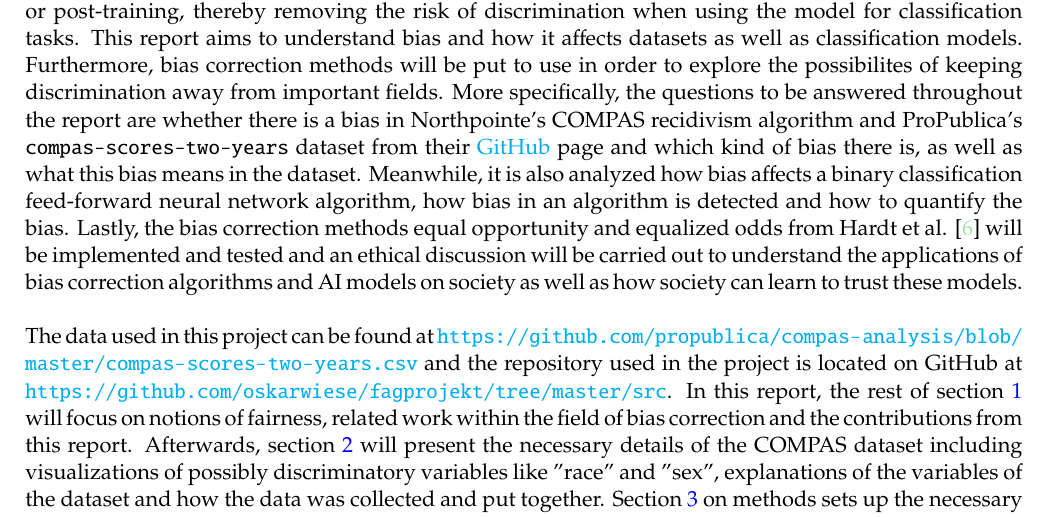
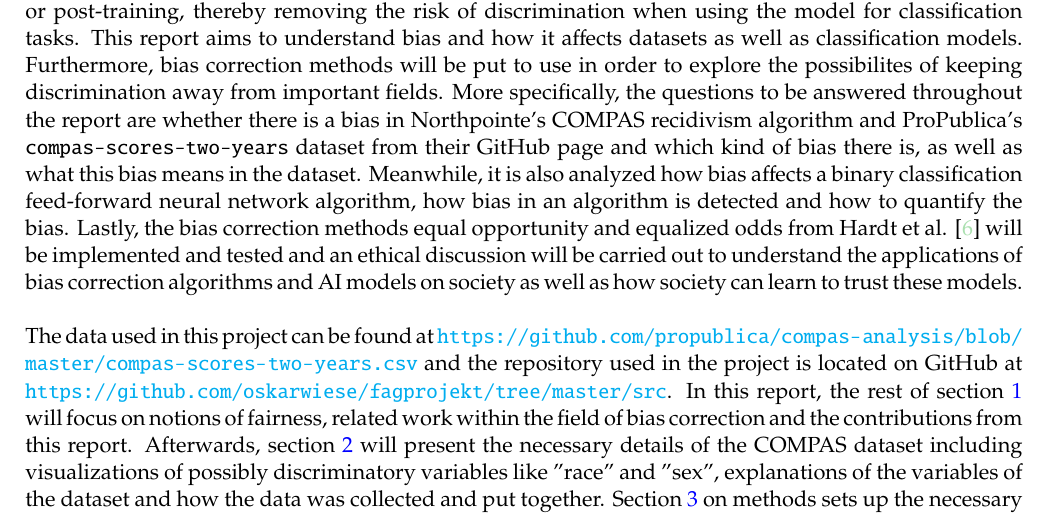
Before and after one commit to oskarwiese/fagprojekt, a LaTeX paper (report/Report.tex): part of page 5 of 50, cut so that both start at the same text. Compiled offline with pdfLaTeX; a missing bibliography style is replaced by a similar one.

Commit message:
lille retter

```diff
--- a/report/Report.tex
+++ b/report/Report.tex
@@ -105,7 +105,7 @@
 	%TODO et frækkere navn til motivationen?
 	%	Artifical intelligence (AI) and machine learning (ML) methods are playing a bigger and bigger role in modern society. As the accuracies of AI and ML models increase, their applications become wider, allowing for these  models to be implemented either as ground truth or as a pointer in applications like autonomous vehicles, medical imaging, the American judicial system ect. These models are, for the general public, often seen as an objective decision maker.
 
-	Riots, arson attacks, pepper sprays and tear gas have become the harsh reality for many during the summer of 2020. Not just in America but across the entire globe, people are standing up against the outright discrimination and oppression of African-Americans \cite{tv2, cnn1, cnn2, euro, guardian}. Enforcing change in societal habits, norms and rules can help to reduce or remove the bias of treating African-Americans unfairly. Bias also needs to be taken care of in artificial intelligence (AI) and machine learning (ML) models, as these inherit the bias seen in data built up from human-made decisions. As such, it becomes essential to avoid discrimination, since model discrimination could lead to reinforced societal discrimination. Bias in prediction models is most often corrected for by removing bias from the model pre- or post-training, thereby removing the risk of discrimination when using the model for classification tasks. This report aims to understand bias and how it affects datasets as well as classification models. Furthermore, bias correction methods will be put to use in order to explore the possibilites of keeping discrimination away from important fields. More specifically, the questions to be answered throughout the report are whether there is a bias in Northpointe's COMPAS recidivism algorithm and ProPublica's \texttt{compas-scores-two-years} dataset from their \href{https://github.com/propublica/compas-analysis/blob/master/compas-scores-two-years.csv}{GitHub} page and which kind of bias there is, as well as what this bias means in the dataset. Meanwhile, it is also analyzed how bias affects a binary classification feed-forward neural network algorithm, how bias in an algorithm is detected and how to quantify the bias. Lastly, the bias correction methods equal opportunity and equalized odds from Hardt et al. \cite{equal_of_oppor} will be implemented and tested and an ethical discussion will be carried out to understand the applications of bias correction algorithms and AI models on society as well as how society can learn to trust these models. \\
+	Riots, arson attacks, pepper sprays and tear gas have become the harsh reality for many during the summer of 2020. Not just in America but across the entire globe, people are standing up against the outright discrimination and oppression of African-Americans \cite{tv2, cnn1, cnn2, euro, guardian}. Enforcing change in societal habits, norms and rules can help to reduce or remove the bias of treating African-Americans unfairly. Bias also needs to be taken care of in artificial intelligence (AI) and machine learning (ML) models, as these inherit the bias seen in data built up from human-made decisions. As such, it becomes essential to avoid discrimination, since model discrimination could lead to reinforced societal discrimination. Bias in prediction models is most often corrected for by removing bias from the model pre- or post-training, thereby removing the risk of discrimination when using the model for classification tasks. This report aims to understand bias and how it affects datasets as well as classification models. Furthermore, bias correction methods will be put to use in order to explore the possibilites of keeping discrimination away from important fields. More specifically, the questions to be answered throughout the report are whether there is a bias in Northpointe's COMPAS recidivism algorithm and ProPublica's \texttt{compas-scores-two-years} dataset from their GitHub page and which kind of bias there is, as well as what this bias means in the dataset. Meanwhile, it is also analyzed how bias affects a binary classification feed-forward neural network algorithm, how bias in an algorithm is detected and how to quantify the bias. Lastly, the bias correction methods equal opportunity and equalized odds from Hardt et al. \cite{equal_of_oppor} will be implemented and tested and an ethical discussion will be carried out to understand the applications of bias correction algorithms and AI models on society as well as how society can learn to trust these models. \\
 
 	\noindent The data used in this project can be found at \url{https://github.com/propublica/compas-analysis/blob/master/compas-scores-two-years.csv} and the repository used in the project is located on GitHub at \url{https://github.com/oskarwiese/fagprojekt/tree/master/src}. In this report, the rest of section \ref{indledning} will focus on notions of fairness, related work within the field of bias correction and the contributions from this report. Afterwards, section \ref{data} will present the necessary details of the COMPAS dataset including visualizations of possibly discriminatory variables like "race" and "sex", explanations of the variables of the dataset and how the data was collected and put together. Section \ref{methods} on methods sets up the necessary background knowledge for the topics of FFNNs, k-fold validation, permutation tests, bias identification and bias correction methods. The section will also contain a description of how to reproduce the results. Results will be illustrated in section \ref{results} through figures and tables, which will then be discussed and put into a greater perspective in section \ref{discussion}. The discussion also contains the ethical discussion of bias and bias correction as a whole. The report will be summed up in section \ref{conclusion}. Some lesser relevant figures as well as pseudo code for some of the used functions have been left out of the report, but can be found in section \ref{appendix} and the relevant sources are found in section \ref{bibliography}.
 
```
